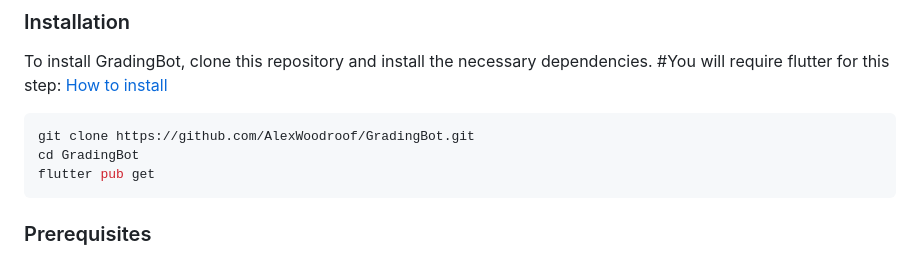
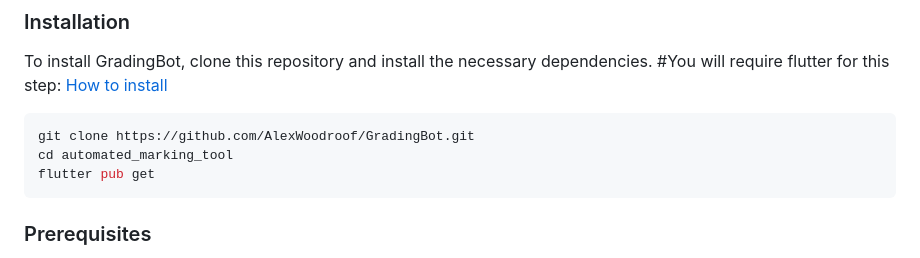
Before and after one commit to AlexWoodroof/Grading-Bot, a Markdown page: README.md, the part around the change. Rendered like a GitHub page.

````diff
--- a/README.md
+++ b/README.md
@@ -38,7 +38,7 @@ To install GradingBot, clone this repository and install the necessary dependenc
 
 ```bash
 git clone https://github.com/AlexWoodroof/GradingBot.git
-cd GradingBot
+cd automated_marking_tool
 flutter pub get
 ```
 
````
